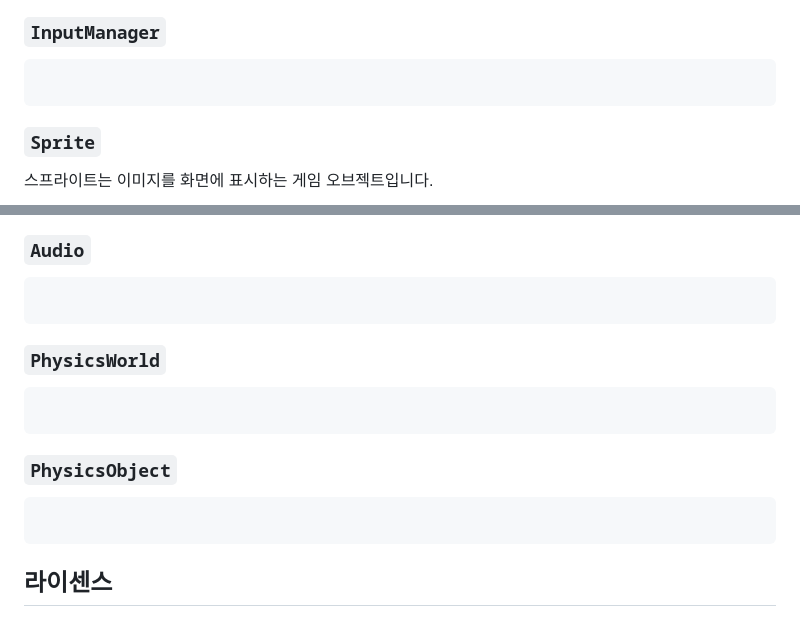
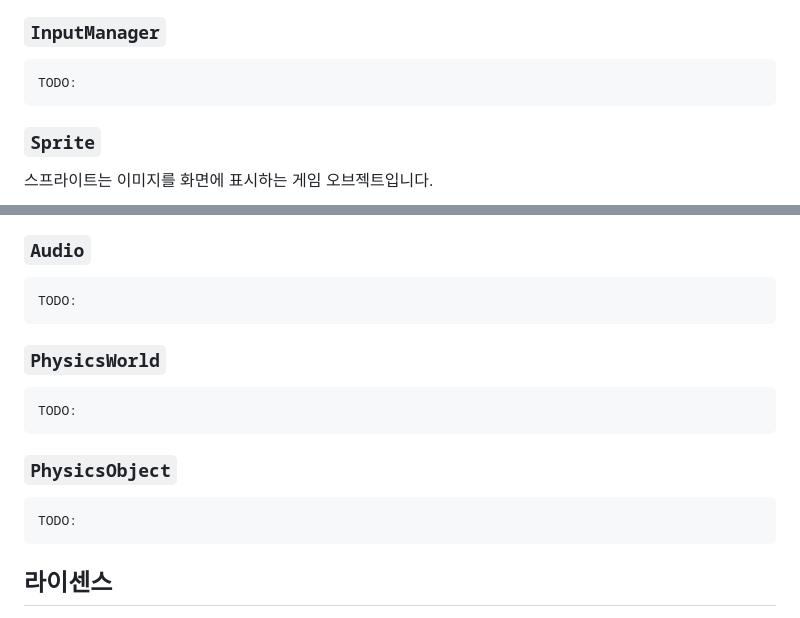
Before and after one commit to kiwiengine/kiwi, a Markdown page: README.md, 2 parts joined by grey strips. Drawn GitHub-style.

Commit message:
Add TODO placeholders in README.md for InputManager, Audio, PhysicsWorld, and PhysicsObject sections

````diff
--- a/README.md
+++ b/README.md
@@ -87,6 +87,7 @@ await AssetManager.load(sources: {
 ### `InputManager`
 
 ```typescript
+TODO:
 ```
 
 ### `Sprite`
@@ -132,16 +133,19 @@ new SpineAnimation(x: number, y: number, assetId: string, options: {
 ### `Audio`
 
 ```typescript
+TODO:
 ```
 
 ### `PhysicsWorld`
 
 ```typescript
+TODO:
 ```
 
 ### `PhysicsObject`
 
 ```typescript
+TODO:
 ```
 
 ## 라이센스
````
